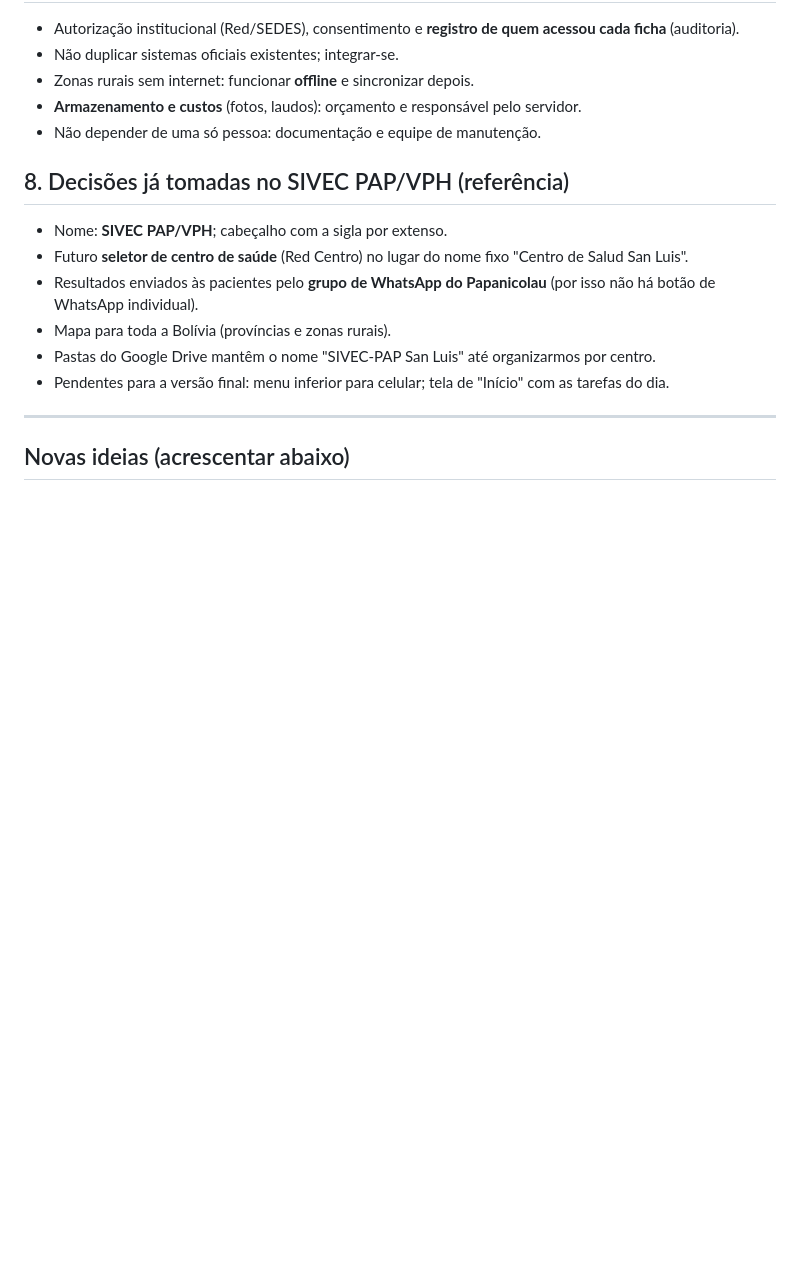
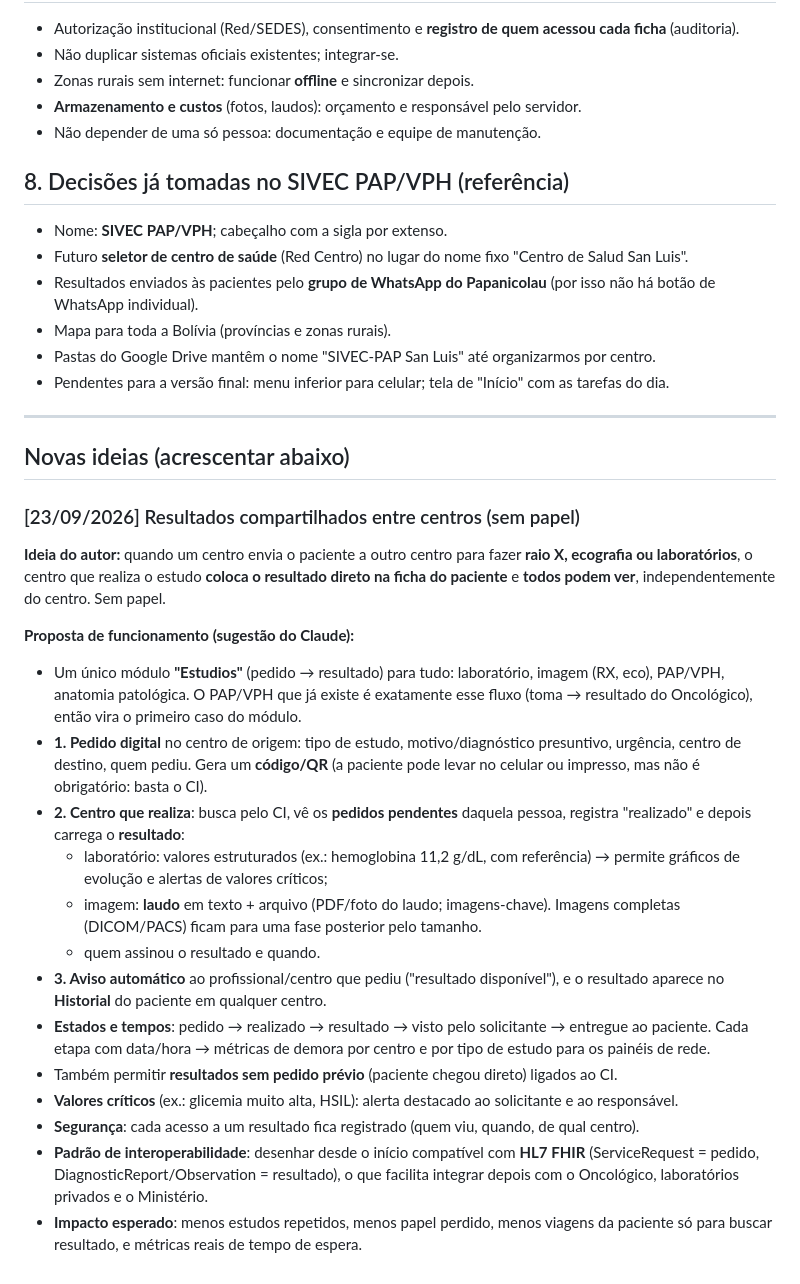
Before and after one commit to papsanluisscz-cell/sivec-pap-mapa, a Markdown page: docs/SIVEC-ideias-proposta.md, the part around the change. GitHub-like rendering; blank space fills up the shorter version.

Commit message:
docs: ideia de resultados compartilhados entre centros (módulo Estudios)
Co-Authored-By: Claude Opus 5.5 <noreply@anthropic.com>
Claude-Session: https://claude.ai/code/session_015MG6VeavRZnDbjYZyzDjvL

```diff
--- a/docs/SIVEC-ideias-proposta.md
+++ b/docs/SIVEC-ideias-proposta.md
@@ -87,3 +87,25 @@
 ---
 
 ## Novas ideias (acrescentar abaixo)
+
+
+### [23/09/2026] Resultados compartilhados entre centros (sem papel)
+
+**Ideia do autor:** quando um centro envia o paciente a outro centro para fazer **raio X, ecografia ou laboratórios**, o centro que realiza o estudo **coloca o resultado direto na ficha do paciente** e **todos podem ver**, independentemente do centro. Sem papel.
+
+**Proposta de funcionamento (sugestão do Claude):**
+- Um único módulo **"Estudios"** (pedido → resultado) para tudo: laboratório, imagem (RX, eco), PAP/VPH, anatomia patológica.
+  O PAP/VPH que já existe é exatamente esse fluxo (toma → resultado do Oncológico), então vira o primeiro caso do módulo.
+- **1. Pedido digital** no centro de origem: tipo de estudo, motivo/diagnóstico presuntivo, urgência, centro de destino, quem pediu.
+  Gera um **código/QR** (a paciente pode levar no celular ou impresso, mas não é obrigatório: basta o CI).
+- **2. Centro que realiza**: busca pelo CI, vê os **pedidos pendentes** daquela pessoa, registra "realizado" e depois carrega o **resultado**:
+  - laboratório: valores estruturados (ex.: hemoglobina 11,2 g/dL, com referência) → permite gráficos de evolução e alertas de valores críticos;
+  - imagem: **laudo** em texto + arquivo (PDF/foto do laudo; imagens-chave). Imagens completas (DICOM/PACS) ficam para uma fase posterior pelo tamanho.
+  - quem assinou o resultado e quando.
+- **3. Aviso automático** ao profissional/centro que pediu ("resultado disponível"), e o resultado aparece no **Historial** do paciente em qualquer centro.
+- **Estados e tempos**: pedido → realizado → resultado → visto pelo solicitante → entregue ao paciente. Cada etapa com data/hora → métricas de demora por centro e por tipo de estudo para os painéis de rede.
+- Também permitir **resultados sem pedido prévio** (paciente chegou direto) ligados ao CI.
+- **Valores críticos** (ex.: glicemia muito alta, HSIL): alerta destacado ao solicitante e ao responsável.
+- **Segurança**: cada acesso a um resultado fica registrado (quem viu, quando, de qual centro).
+- **Padrão de interoperabilidade**: desenhar desde o início compatível com **HL7 FHIR** (ServiceRequest = pedido, DiagnosticReport/Observation = resultado), o que facilita integrar depois com o Oncológico, laboratórios privados e o Ministério.
+- **Impacto esperado**: menos estudos repetidos, menos papel perdido, menos viagens da paciente só para buscar resultado, e métricas reais de tempo de espera.
```
